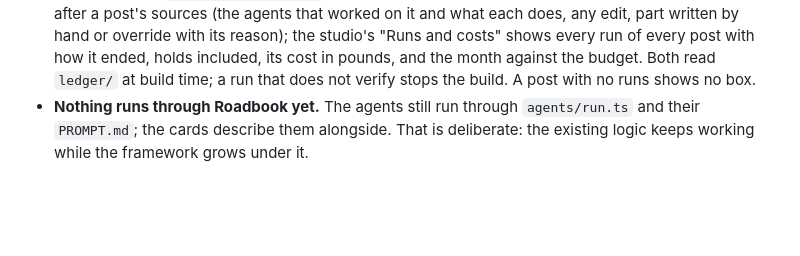
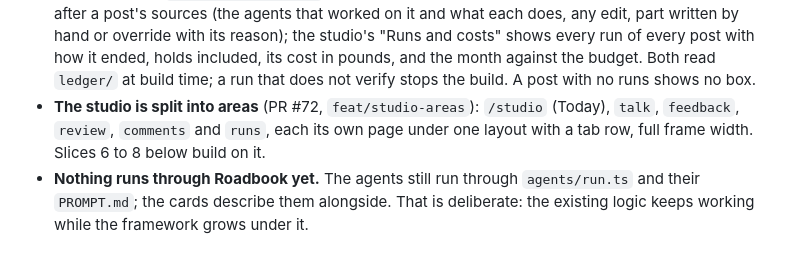
Before and after one commit to victorsaly/agentic-blog, a Markdown page: docs/roadbook-plan.md, the part around one of its changes. GitHub-like rendering; blank space fills up the shorter version.

```diff
--- a/docs/roadbook-plan.md
+++ b/docs/roadbook-plan.md
@@ -35,6 +35,9 @@ where each lives). This file says what to build next and in what order.
   or override with its reason); the studio's "Runs and costs" shows every run of every post with how it
   ended, holds included, its cost in pounds, and the month against the budget. Both read `ledger/` at build
   time; a run that does not verify stops the build. A post with no runs shows no box.
+- **The studio is split into areas** (PR #72, `feat/studio-areas`): `/studio` (Today), `talk`, `feedback`,
+  `review`, `comments` and `runs`, each its own page under one layout with a tab row, full frame width.
+  Slices 6 to 8 below build on it.
 - **Nothing runs through Roadbook yet.** The agents still run through `agents/run.ts` and their
   `PROMPT.md`; the cards describe them alongside. That is deliberate: the existing logic keeps working
   while the framework grows under it.
```
Also changed, not shown: other parts of docs/roadbook-plan.md (+63 -1 lines).
